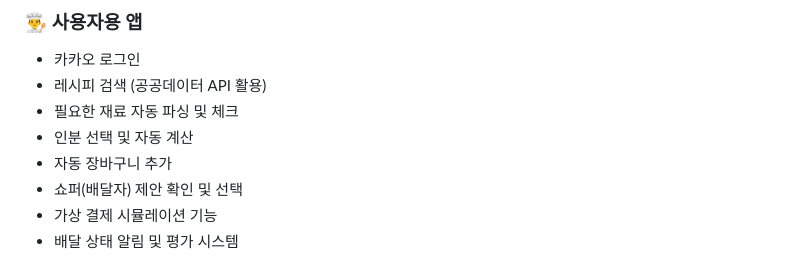
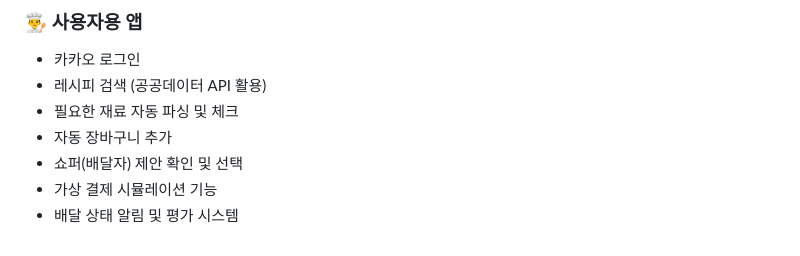
Before and after one commit to DDH-975/FooPa_local, a Markdown page: README.md, the part around the change. Rendered like a GitHub page.

```diff
--- a/README.md
+++ b/README.md
@@ -41,7 +41,6 @@
 - 카카오 로그인
 - 레시피 검색 (공공데이터 API 활용)
 - 필요한 재료 자동 파싱 및 체크
-- 인분 선택 및 자동 계산
 - 자동 장바구니 추가
 - 쇼퍼(배달자) 제안 확인 및 선택
 - 가상 결제 시뮬레이션 기능
```
